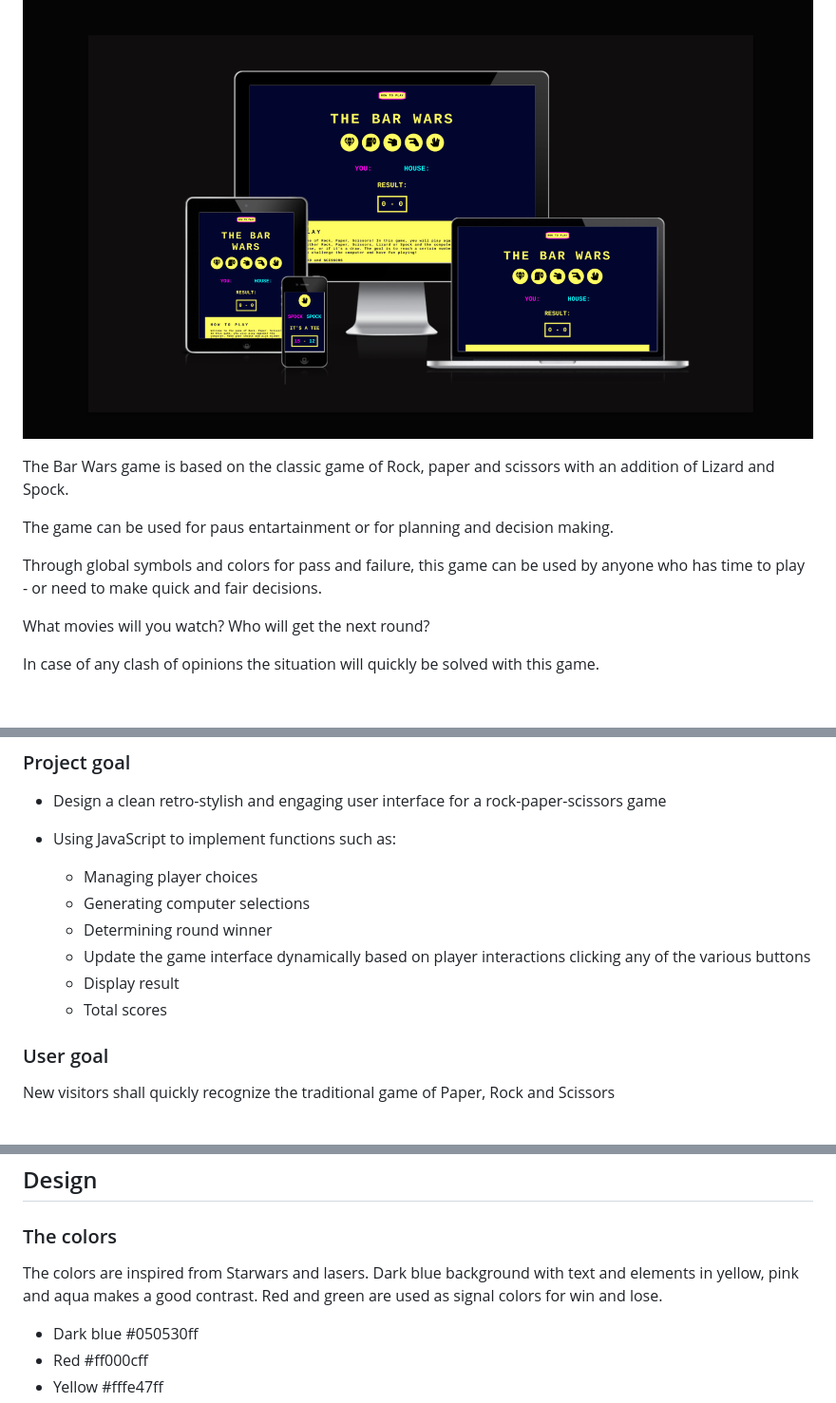
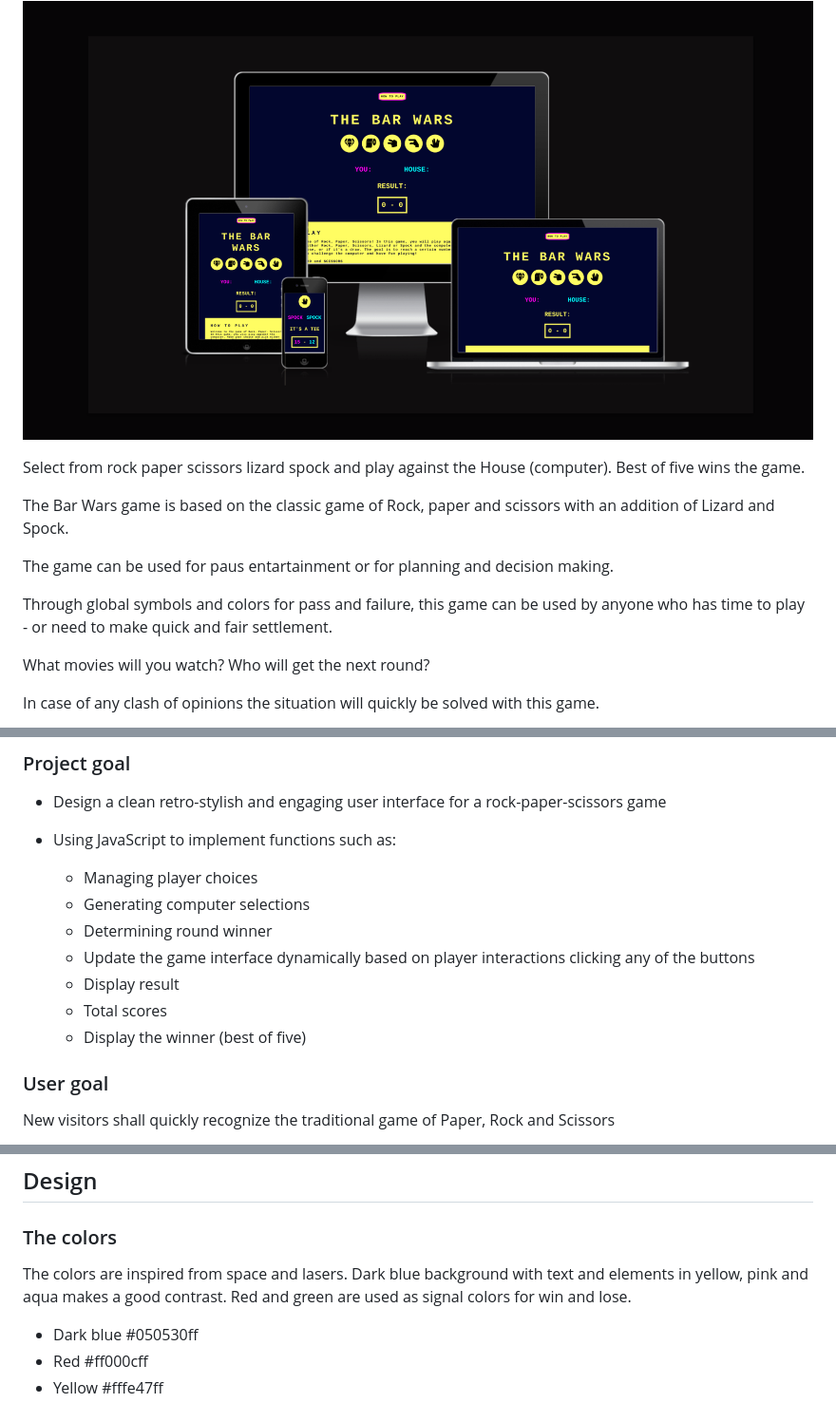
Before and after one commit to Josseyo/BarWar-game, a Markdown page: README.md, 3 parts joined by grey strips. Shown at 95% size. GitHub-like rendering; blank space fills up the shorter version.

Commit message:
Text changes to introduction,
The colors and Typography

```diff
--- a/README.md
+++ b/README.md
@@ -3,11 +3,13 @@ Rock – Paper – Scissors – Lizard – Spock
 
 ![Overview of the game on different screen sizes](assets/documentation/image-1.png)
 
+Select from  rock paper scissors lizard spock and play against the House (computer). Best of five wins the game.
+
 The Bar Wars game is based on the classic game of Rock, paper and scissors with an addition of Lizard and Spock.
 
 The game can be used for paus entartainment or for planning and decision making.
 
-Through global symbols and colors for pass and failure, this game can be used by anyone who has time to play - or need to make quick and fair decisions.
+Through global symbols and colors for pass and failure, this game can be used by anyone who has time to play - or need to make quick and fair settlement.
 
 What movies will you watch? Who will get the next round?
 
@@ -28,9 +30,10 @@ This project is developed as a gift for the Bar Wars community. A group of peopl
 	* Managing player choices
 	* Generating computer selections
 	* Determining round winner
-	* Update the game interface dynamically based on player interactions clicking any of the various buttons
+	* Update the game interface dynamically based on player interactions clicking any of the buttons
 	* Display result
 	* Total scores
+	* Display the winner (best of five)
 
 ### User goal
 New visitors shall quickly recognize the traditional game of Paper, Rock and Scissors
@@ -43,7 +46,7 @@ New visitors shall quickly recognize the traditional game of Paper, Rock and Sci
 ## Design
 
 ### The colors
-The colors are inspired from Starwars and lasers. Dark blue background with text and elements in yellow, pink and aqua  makes a good contrast. Red and green are used as signal colors for win and lose.
+The colors are inspired from space and lasers. Dark blue background with text and elements in yellow, pink and aqua makes a good contrast. Red and green are used as signal colors for win and lose.
 
 * Dark blue #050530ff
 * Red #ff000cff
```
Also changed, not shown: other parts of README.md (+1 -1 lines).
